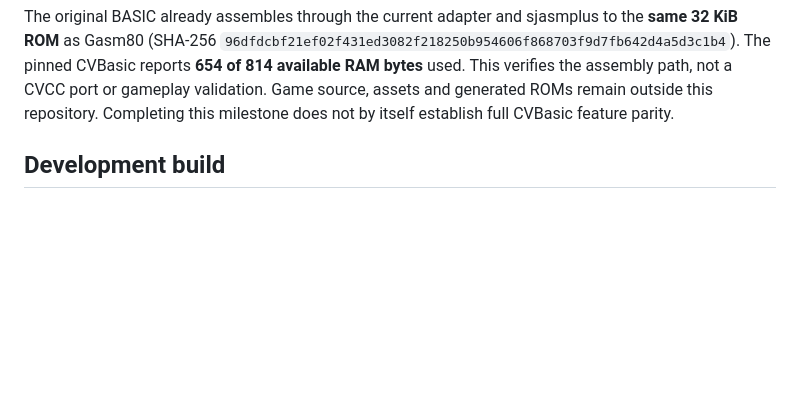
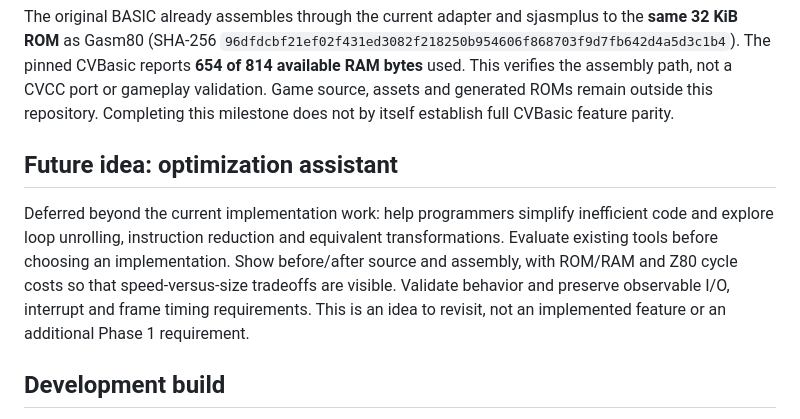
Before and after one commit to siriokds/CVCC, a Markdown page: README.md, the part around the change. GitHub-like rendering; blank space fills up the shorter version.

Commit message:
Record future optimization assistant idea

```diff
--- a/README.md
+++ b/README.md
@@ -53,6 +53,16 @@ The pinned CVBasic reports **654 of 814 available RAM bytes** used. This verifie
 the assembly path, not a CVCC port or gameplay validation. Game source, assets
 and generated ROMs remain outside this repository. Completing this milestone
 does not by itself establish full CVBasic feature parity.
+
+## Future idea: optimization assistant
+
+Deferred beyond the current implementation work: help programmers simplify
+inefficient code and explore loop unrolling, instruction reduction and equivalent
+transformations. Evaluate existing tools before choosing an implementation.
+Show before/after source and assembly, with ROM/RAM and Z80 cycle costs so that
+speed-versus-size tradeoffs are visible. Validate behavior and preserve observable
+I/O, interrupt and frame timing requirements. This is an idea to revisit, not an
+implemented feature or an additional Phase 1 requirement.
 
 ## Development build
 
```
